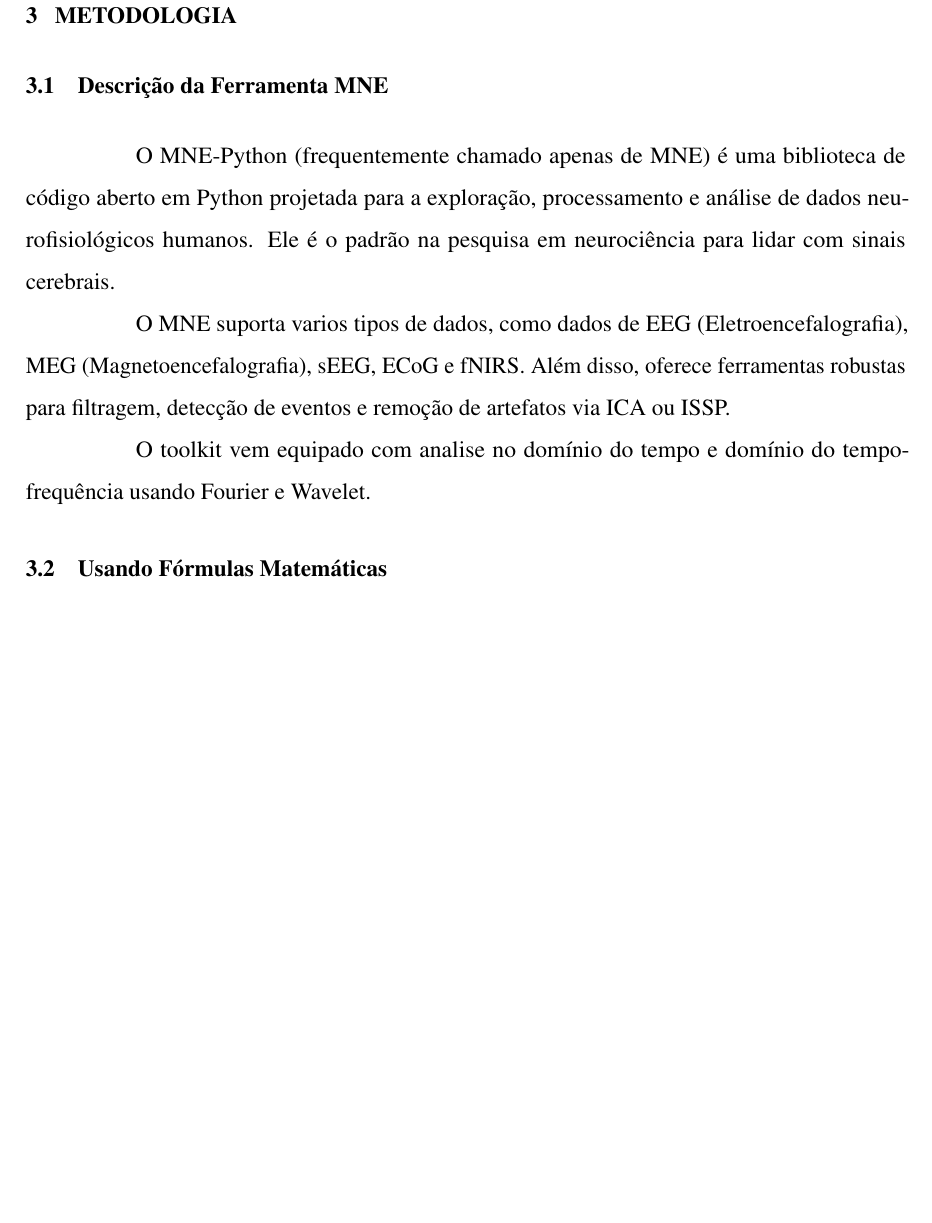
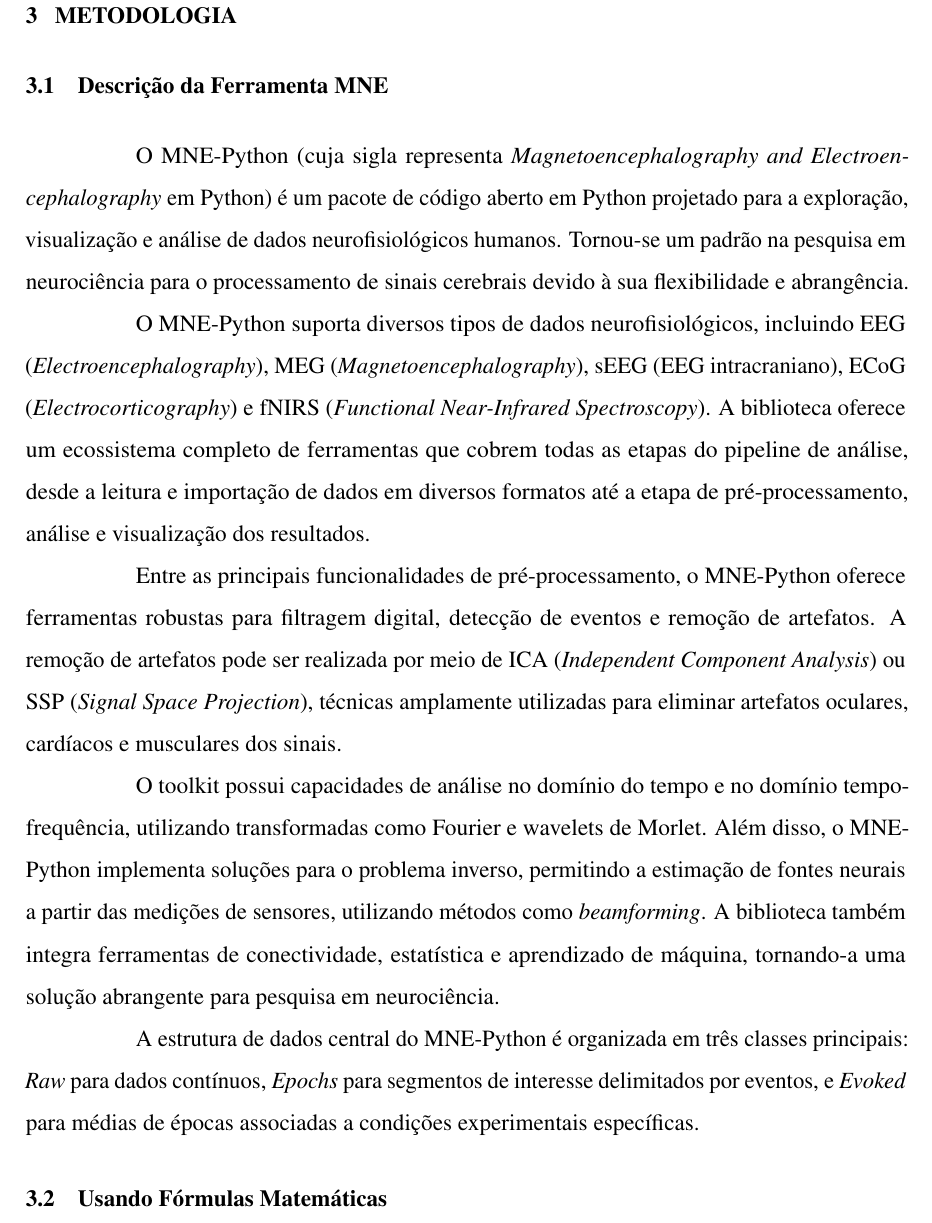
Before and after one commit to gabrielfruet/biosignal-processing, a LaTeX thesis (documento.tex, which reads 2-textuais/3-metodologia.tex): part of page 21 of 28 before the commit and part of page 21 of 29 after it, cut so that both start at the same text, the shorter picture padded with empty space. Compiled offline with pdfLaTeX.

Commit message:
feat: improved text

```diff
--- a/2-textuais/3-metodologia.tex
+++ b/2-textuais/3-metodologia.tex
@@ -3,12 +3,15 @@
 
 \section{Descrição da Ferramenta MNE}\label{sec:exemplo-de-algoritmos-e-figuras}
 
-    O MNE-Python (frequentemente chamado apenas de MNE) é uma biblioteca de código aberto em Python projetada para a exploração, processamento e análise de dados neurofisiológicos humanos. Ele é o padrão na pesquisa em neurociência para lidar com sinais cerebrais.
+    O MNE-Python (cuja sigla representa \textit{Magnetoencephalography and Electroencephalography} em Python) é um pacote de código aberto em Python projetado para a exploração, visualização e análise de dados neurofisiológicos humanos. Tornou-se um padrão na pesquisa em neurociência para o processamento de sinais cerebrais devido à sua flexibilidade e abrangência.
 
-    O MNE suporta varios tipos de dados, como dados de EEG (Eletroencefalografia), MEG (Magnetoencefalografia), sEEG, ECoG e fNIRS. Além disso, oferece ferramentas
-    robustas para filtragem, detecção de eventos e remoção de artefatos via ICA ou ISSP.
+    O MNE-Python suporta diversos tipos de dados neurofisiológicos, incluindo EEG (\textit{Electroencephalography}), MEG (\textit{Magnetoencephalography}), sEEG (EEG intracraniano), ECoG (\textit{Electrocorticography}) e fNIRS (\textit{Functional Near-Infrared Spectroscopy}). A biblioteca oferece um ecossistema completo de ferramentas que cobrem todas as etapas do pipeline de análise, desde a leitura e importação de dados em diversos formatos até a etapa de pré-processamento, análise e visualização dos resultados.
 
-    O toolkit vem equipado com analise no domínio do tempo e domínio do tempo-frequência usando Fourier e Wavelet.
+    Entre as principais funcionalidades de pré-processamento, o MNE-Python oferece ferramentas robustas para filtragem digital, detecção de eventos e remoção de artefatos. A remoção de artefatos pode ser realizada por meio de ICA (\textit{Independent Component Analysis}) ou SSP (\textit{Signal Space Projection}), técnicas amplamente utilizadas para eliminar artefatos oculares, cardíacos e musculares dos sinais.
+
+    O toolkit possui capacidades de análise no domínio do tempo e no domínio tempo-frequência, utilizando transformadas como Fourier e wavelets de Morlet. Além disso, o MNE-Python implementa soluções para o problema inverso, permitindo a estimação de fontes neurais a partir das medições de sensores, utilizando métodos como \textit{beamforming}. A biblioteca também integra ferramentas de conectividade, estatística e aprendizado de máquina, tornando-a uma solução abrangente para pesquisa em neurociência.
+
+    A estrutura de dados central do MNE-Python é organizada em três classes principais: \textit{Raw} para dados contínuos, \textit{Epochs} para segmentos de interesse delimitados por eventos, e \textit{Evoked} para médias de épocas associadas a condições experimentais específicas.
 
     %\begin{algorithm}[h!]
     %	\SetSpacedAlgorithm
```
Also changed, not shown: documento.pdf, 1 other file.
